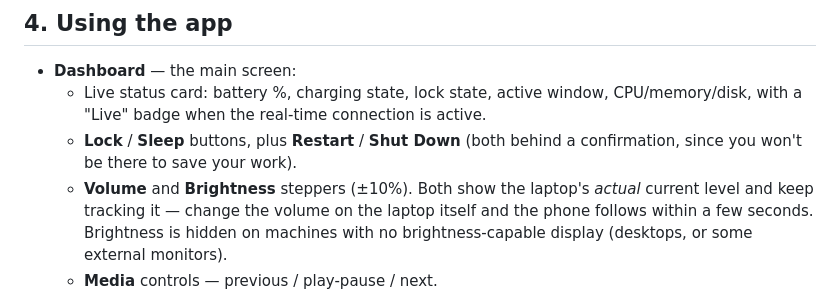
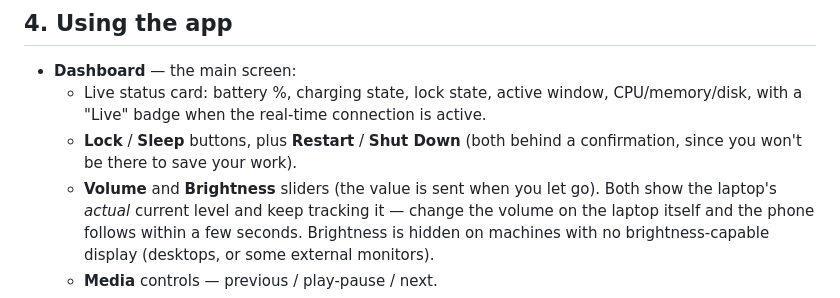
Before and after one commit to Vishak05/tether, a Markdown page: README.md, the part around the change. Drawn GitHub-style.

Commit message:
docs: describe volume and brightness as sliders
They were switched from ±10% steppers to sliders in ac1b89d.

```diff
--- a/README.md
+++ b/README.md
@@ -158,7 +158,8 @@ the same thing, for scanning from a browser.)
     active.
   - **Lock** / **Sleep** buttons, plus **Restart** / **Shut Down** (both
     behind a confirmation, since you won't be there to save your work).
-  - **Volume** and **Brightness** steppers (±10%). Both show the laptop's
+  - **Volume** and **Brightness** sliders (the value is sent when you let
+    go). Both show the laptop's
     *actual* current level and keep tracking it — change the volume on the
     laptop itself and the phone follows within a few seconds. Brightness is
     hidden on machines with no brightness-capable display (desktops, or some
```
